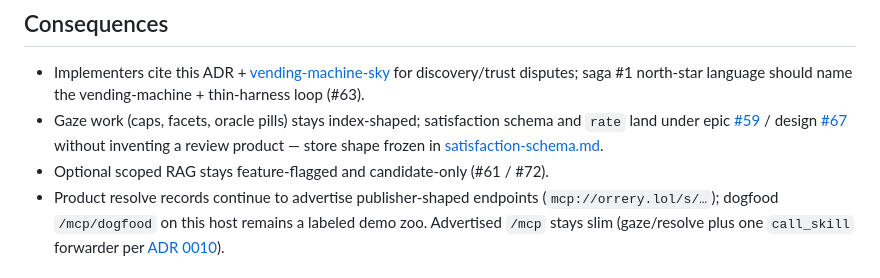
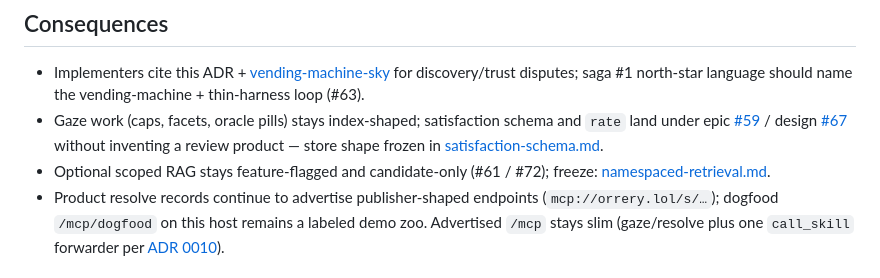
Before and after one commit to lbliii/orrery, a Markdown page: docs/adr/0005-discovery-and-dual-trust.md, the part around the change. GitHub-like rendering.

Commit message:
Freeze namespaced gaze retrieval as flagged candidates, not a winner-picker.

```diff
--- a/docs/adr/0005-discovery-and-dual-trust.md
+++ b/docs/adr/0005-discovery-and-dual-trust.md
@@ -109,7 +109,8 @@ No workshop ceremony on the hot path.
   / design [#67](https://github.com/lbliii/orrery/issues/67) without inventing a
   review product — store shape frozen in
   [satisfaction-schema.md](../design/satisfaction-schema.md).
-- Optional scoped RAG stays feature-flagged and candidate-only (#61 / #72).
+- Optional scoped RAG stays feature-flagged and candidate-only (#61 / #72);
+  freeze: [namespaced-retrieval.md](../design/namespaced-retrieval.md).
 - Product resolve records continue to advertise publisher-shaped endpoints
   (`mcp://orrery.lol/s/…`); dogfood `/mcp/dogfood` on this host remains a
   labeled demo zoo. Advertised `/mcp` stays slim (gaze/resolve plus one
```
Also changed, not shown: docs/design/namespaced-retrieval.md (added, +116 -0 lines).
